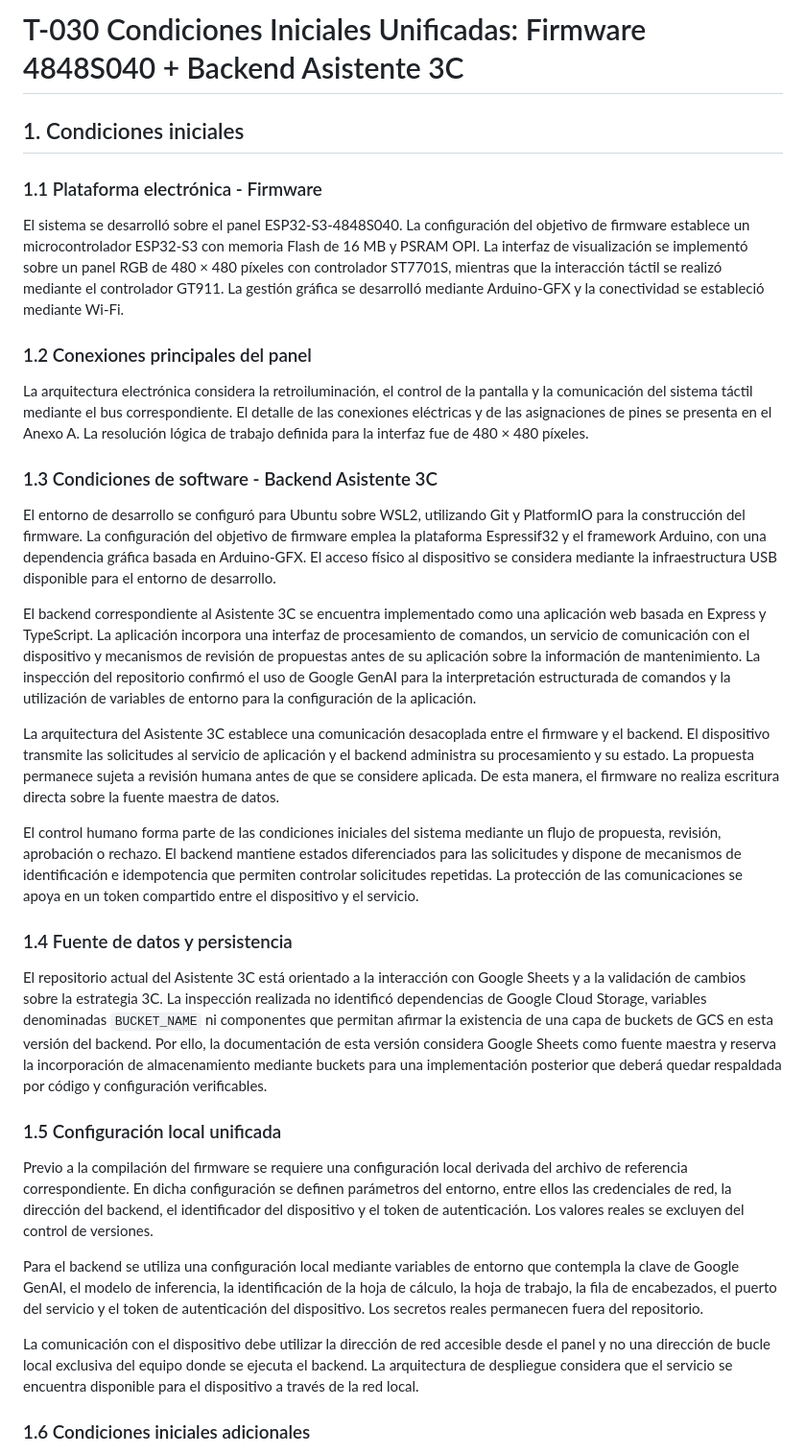
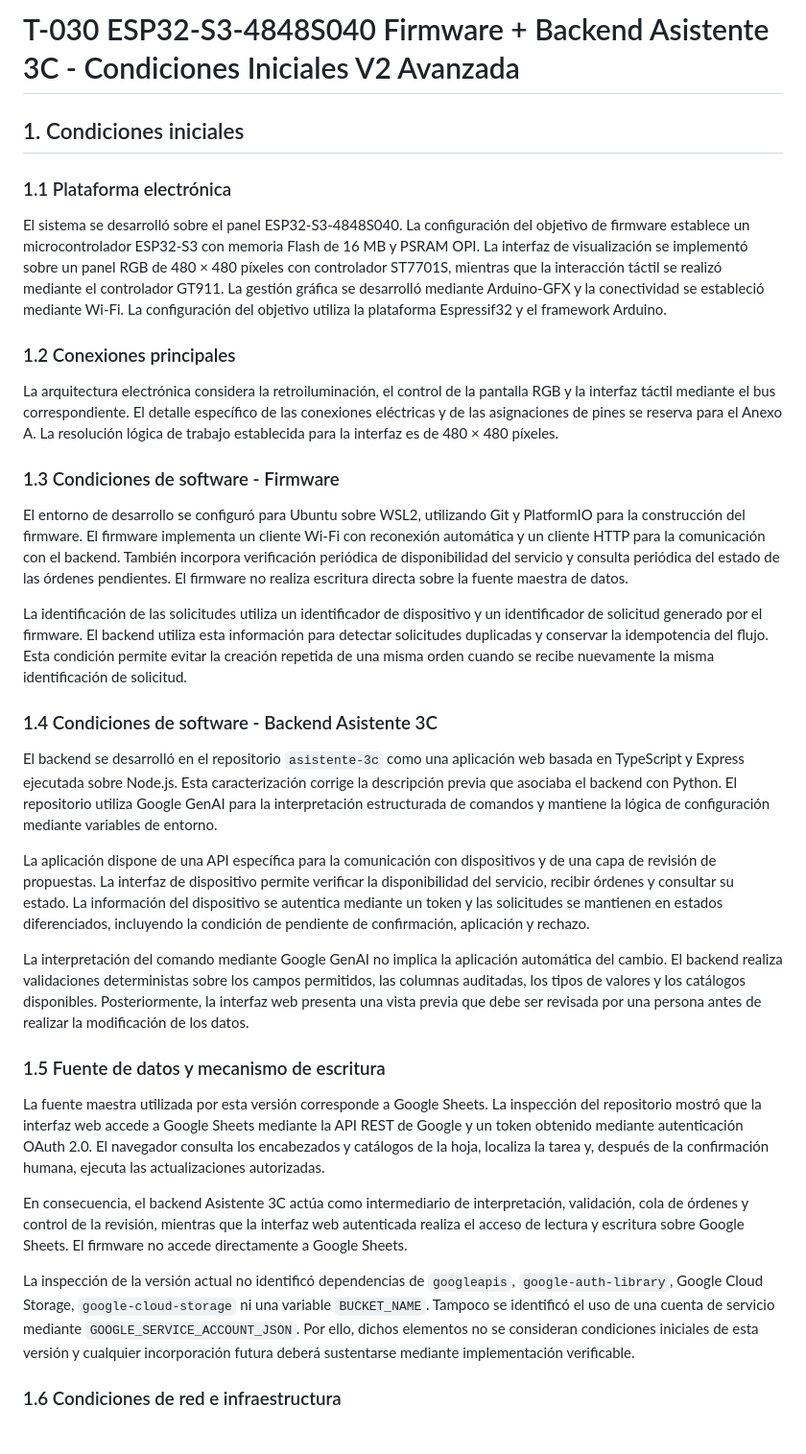
Before and after one commit to wpv10barza/esp32-firmware-backend-, a Markdown page: README.md, the part around one of its changes. Shown at 96% size. GitHub-like rendering.

Commit message:
docs: V2 avanzada condiciones iniciales T-030 y corrige arquitectura real 3C

```diff
--- a/README.md
+++ b/README.md
@@ -1,36 +1,36 @@
-# T-030 Condiciones Iniciales Unificadas: Firmware 4848S040 + Backend Asistente 3C
+# T-030 ESP32-S3-4848S040 Firmware + Backend Asistente 3C - Condiciones Iniciales V2 Avanzada
 
 ## 1. Condiciones iniciales
 
-### 1.1 Plataforma electrónica - Firmware
+### 1.1 Plataforma electrónica
 
-El sistema se desarrolló sobre el panel ESP32-S3-4848S040. La configuración del objetivo de firmware establece un microcontrolador ESP32-S3 con memoria Flash de 16 MB y PSRAM OPI. La interfaz de visualización se implementó sobre un panel RGB de 480 × 480 píxeles con controlador ST7701S, mientras que la interacción táctil se realizó mediante el controlador GT911. La gestión gráfica se desarrolló mediante Arduino-GFX y la conectividad se estableció mediante Wi-Fi.
+El sistema se desarrolló sobre el panel ESP32-S3-4848S040. La configuración del objetivo de firmware establece un microcontrolador ESP32-S3 con memoria Flash de 16 MB y PSRAM OPI. La interfaz de visualización se implementó sobre un panel RGB de 480 × 480 píxeles con controlador ST7701S, mientras que la interacción táctil se realizó mediante el controlador GT911. La gestión gráfica se desarrolló mediante Arduino-GFX y la conectividad se estableció mediante Wi-Fi. La configuración del objetivo utiliza la plataforma Espressif32 y el framework Arduino.
 
-### 1.2 Conexiones principales del panel
+### 1.2 Conexiones principales
 
-La arquitectura electrónica considera la retroiluminación, el control de la pantalla y la comunicación del sistema táctil mediante el bus correspondiente. El detalle de las conexiones eléctricas y de las asignaciones de pines se presenta en el Anexo A. La resolución lógica de trabajo definida para la interfaz fue de 480 × 480 píxeles.
+La arquitectura electrónica considera la retroiluminación, el control de la pantalla RGB y la interfaz táctil mediante el bus correspondiente. El detalle específico de las conexiones eléctricas y de las asignaciones de pines se reserva para el Anexo A. La resolución lógica de trabajo establecida para la interfaz es de 480 × 480 píxeles.
 
-### 1.3 Condiciones de software - Backend Asistente 3C
+### 1.3 Condiciones de software - Firmware
 
-El entorno de desarrollo se configuró para Ubuntu sobre WSL2, utilizando Git y PlatformIO para la construcción del firmware. La configuración del objetivo de firmware emplea la plataforma Espressif32 y el framework Arduino, con una dependencia gráfica basada en Arduino-GFX. El acceso físico al dispositivo se considera mediante la infraestructura USB disponible para el entorno de desarrollo.
+El entorno de desarrollo se configuró para Ubuntu sobre WSL2, utilizando Git y PlatformIO para la construcción del firmware. El firmware implementa un cliente Wi-Fi con reconexión automática y un cliente HTTP para la comunicación con el backend. También incorpora verificación periódica de disponibilidad del servicio y consulta periódica del estado de las órdenes pendientes. El firmware no realiza escritura directa sobre la fuente maestra de datos.
 
-El backend correspondiente al Asistente 3C se encuentra implementado como una aplicación web basada en Express y TypeScript. La aplicación incorpora una interfaz de procesamiento de comandos, un servicio de comunicación con el dispositivo y mecanismos de revisión de propuestas antes de su aplicación sobre la información de mantenimiento. La inspección del repositorio confirmó el uso de Google GenAI para la interpretación estructurada de comandos y la utilización de variables de entorno para la configuración de la aplicación.
+La identificación de las solicitudes utiliza un identificador de dispositivo y un identificador de solicitud generado por el firmware. El backend utiliza esta información para detectar solicitudes duplicadas y conservar la idempotencia del flujo. Esta condición permite evitar la creación repetida de una misma orden cuando se recibe nuevamente la misma identificación de solicitud.
 
-La arquitectura del Asistente 3C establece una comunicación desacoplada entre el firmware y el backend. El dispositivo transmite las solicitudes al servicio de aplicación y el backend administra su procesamiento y su estado. La propuesta permanece sujeta a revisión humana antes de que se considere aplicada. De esta manera, el firmware no realiza escritura directa sobre la fuente maestra de datos.
+### 1.4 Condiciones de software - Backend Asistente 3C
 
-El control humano forma parte de las condiciones iniciales del sistema mediante un flujo de propuesta, revisión, aprobación o rechazo. El backend mantiene estados diferenciados para las solicitudes y dispone de mecanismos de identificación e idempotencia que permiten controlar solicitudes repetidas. La protección de las comunicaciones se apoya en un token compartido entre el dispositivo y el servicio.
+El backend se desarrolló en el repositorio `asistente-3c` como una aplicación web basada en TypeScript y Express ejecutada sobre Node.js. Esta caracterización corrige la descripción previa que asociaba el backend con Python. El repositorio utiliza Google GenAI para la interpretación estructurada de comandos y mantiene la lógica de configuración mediante variables de entorno.
 
-### 1.4 Fuente de datos y persistencia
+La aplicación dispone de una API específica para la comunicación con dispositivos y de una capa de revisión de propuestas. La interfaz de dispositivo permite verificar la disponibilidad del servicio, recibir órdenes y consultar su estado. La información del dispositivo se autentica mediante un token y las solicitudes se mantienen en estados diferenciados, incluyendo la condición de pendiente de confirmación, aplicación y rechazo.
 
-El repositorio actual del Asistente 3C está orientado a la interacción con Google Sheets y a la validación de cambios sobre la estrategia 3C. La inspección realizada no identificó dependencias de Google Cloud Storage, variables denominadas `BUCKET_NAME` ni componentes que permitan afirmar la existencia de una capa de buckets de GCS en esta versión del backend. Por ello, la documentación de esta versión considera Google Sheets como fuente maestra y reserva la incorporación de almacenamiento mediante buckets para una implementación posterior que deberá quedar respaldada por código y configuración verificables.
+La interpretación del comando mediante Google GenAI no implica la aplicación automática del cambio. El backend realiza validaciones deterministas sobre los campos permitidos, las columnas auditadas, los tipos de valores y los catálogos disponibles. Posteriormente, la interfaz web presenta una vista previa que debe ser revisada por una persona antes de realizar la modificación de los datos.
 
-### 1.5 Configuración local unificada
+### 1.5 Fuente de datos y mecanismo de escritura
 
-Previo a la compilación del firmware se requiere una configuración local derivada del archivo de referencia correspondiente. En dicha configuración se definen parámetros del entorno, entre ellos las credenciales de red, la dirección del backend, el identificador del dispositivo y el token de autenticación. Los valores reales se excluyen del control de versiones.
+La fuente maestra utilizada por esta versión corresponde a Google Sheets. La inspección del repositorio mostró que la interfaz web accede a Google Sheets mediante la API REST de Google y un token obtenido mediante autenticación OAuth 2.0. El navegador consulta los encabezados y catálogos de la hoja, localiza la tarea y, después de la confirmación humana, ejecuta las actualizaciones autorizadas.
 
-Para el backend se utiliza una configuración local mediante variables de entorno que contempla la clave de Google GenAI, el modelo de inferencia, la identificación de la hoja de cálculo, la hoja de trabajo, la fila de encabezados, el puerto del servicio y el token de autenticación del dispositivo. Los secretos reales permanecen fuera del repositorio.
+En consecuencia, el backend Asistente 3C actúa como intermediario de interpretación, validación, cola de órdenes y control de la revisión, mientras que la interfaz web autenticada realiza el acceso de lectura y escritura sobre Google Sheets. El firmware no accede directamente a Google Sheets.
 
-La comunicación con el dispositivo debe utilizar la dirección de red accesible desde el panel y no una dirección de bucle local exclusiva del equipo donde se ejecuta el backend. La arquitectura de despliegue considera que el servicio se encuentra disponible para el dispositivo a través de la red local.
+La inspección de la versión actual no identificó dependencias de `googleapis`, `google-auth-library`, Google Cloud Storage, `google-cloud-storage` ni una variable `BUCKET_NAME`. Tampoco se identificó el uso de una cuenta de servicio mediante `GOOGLE_SERVICE_ACCOUNT_JSON`. Por ello, dichos elementos no se consideran condiciones iniciales de esta versión y cualquier incorporación futura deberá sustentarse mediante implementación verificable.
 
-### 1.6 Condiciones iniciales adicionales
+### 1.6 Condiciones de red e infraestructura
 
```
Also changed, not shown: other parts of README.md (+27 -3 lines).
